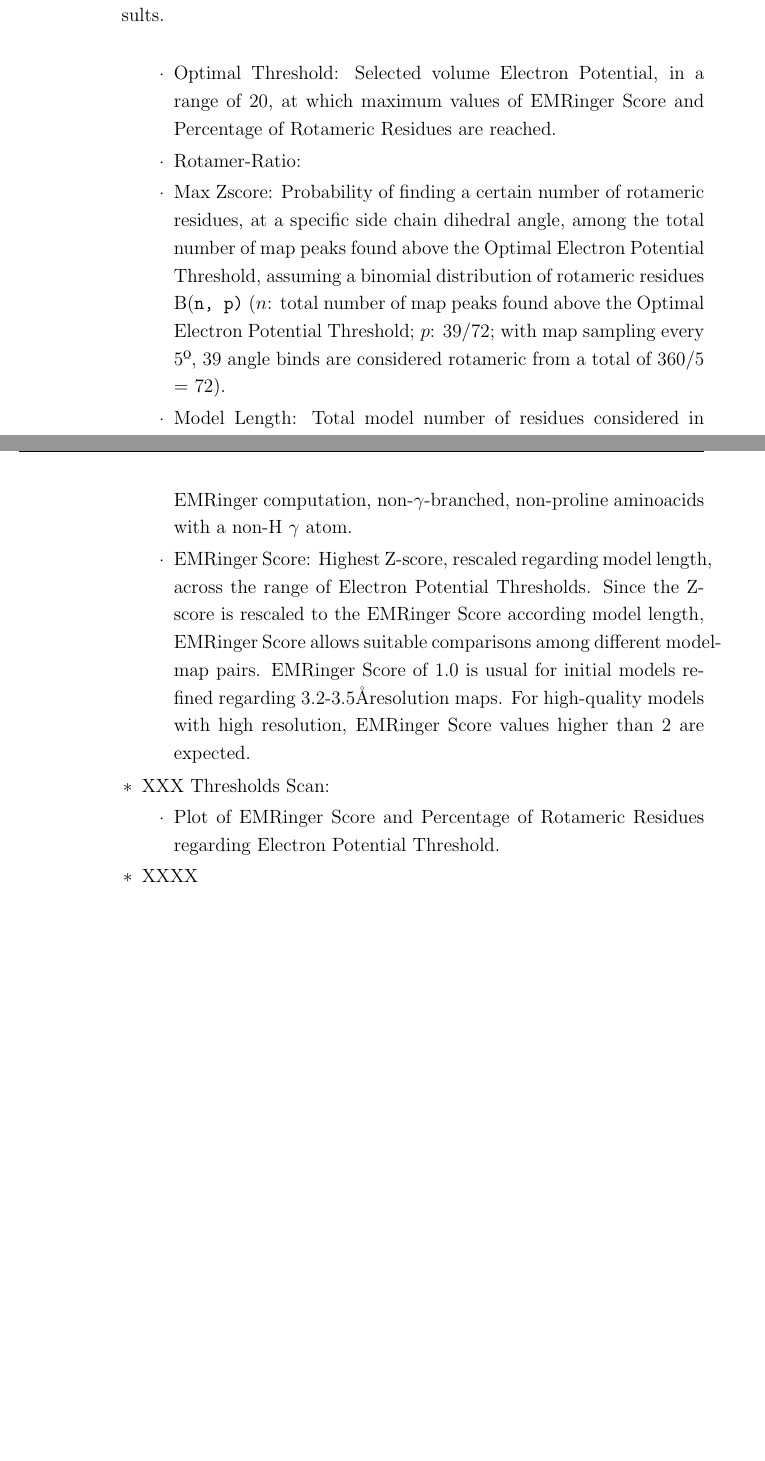
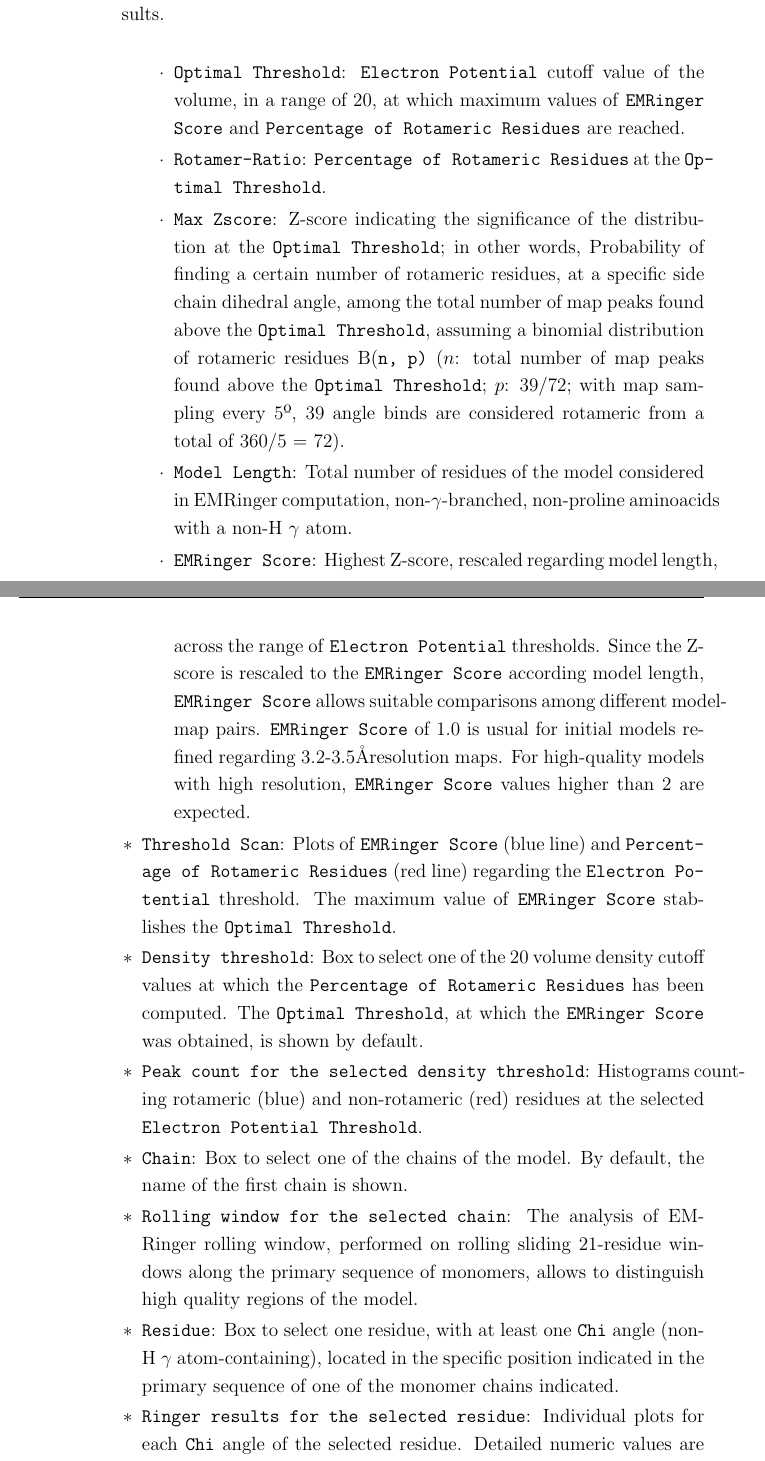
Before and after one commit to I2PC/scipionLartexDocuments, a LaTeX document (tutorial_model_building_basic/tutorial_model_building_basic.tex, which reads tutorial_model_building_basic/a120-emRingerProtocol.tex): two parts of pages 134 and 135 of 141 before the commit and two parts of pages 134 and 135 of 142 after it, joined at a grey line, cut at the place of the change, the shorter picture padded with empty space. Compiled offline with pdfLaTeX.

Commit message:
Finished EMRinger appendix

```diff
--- a/tutorial_model_building_basic/a120-emRingerProtocol.tex
+++ b/tutorial_model_building_basic/a120-emRingerProtocol.tex
@@ -61,18 +61,20 @@ Protocol designed to assess the geometry of refined atomic structures regarding
         \label{fig:app_protocol_emringer_4}
      \end{figure}
          \begin{itemize}
-          \item Optimal Threshold: Selected volume Electron Potential, in a range of 20, at which maximum values of EMRinger Score and Percentage of Rotameric Residues are reached.
-          \item Rotamer-Ratio:
-          \item Max Zscore: Probability of finding a certain number of rotameric residues, at a specific side chain dihedral angle, among the total number of map peaks found above the Optimal Electron Potential Threshold, assuming a binomial distribution of rotameric residues B(\ttt{n, p)} ($n$: total number of map peaks found above the Optimal Electron Potential Threshold; $p$: 39/72; with map sampling every 5º, 39 angle binds are considered rotameric from a total of 360/5 = 72).
-          \item Model Length: Total model number of residues considered in EMRinger computation, non-$\gamma$-branched, non-proline aminoacids with a non-H $\gamma$ atom.
-          \item EMRinger Score: Highest Z-score, rescaled regarding model length, across the range of Electron Potential Thresholds. Since the Z-score is rescaled to the EMRinger Score according model length, EMRinger Score allows suitable comparisons among different model-map pairs. EMRinger Score of 1.0 is usual for initial models refined regarding 3.2-3.5\AA resolution maps. For high-quality models with high resolution, EMRinger Score values higher than 2 are expected.
+          \item \ttt{Optimal Threshold}: \ttt{Electron Potential} cutoff value of the volume, in a range of 20, at which maximum values of \ttt{EMRinger Score} and \ttt{Percentage of Rotameric Residues} are reached.
+          \item \ttt{Rotamer-Ratio}: \ttt{Percentage of Rotameric Residues} at the \ttt{Optimal Threshold}.
+          \item \ttt{Max Zscore}: Z-score indicating the significance of the distribution at the \ttt{Optimal Threshold}; in other words, Probability of finding a certain number of rotameric residues, at a specific side chain dihedral angle, among the total number of map peaks found above the \ttt{Optimal Threshold}, assuming a binomial distribution of rotameric residues B(\ttt{n, p)} ($n$: total number of map peaks found above the \ttt{Optimal Threshold}; $p$: 39/72; with map sampling every 5º, 39 angle binds are considered rotameric from a total of 360/5 = 72).
+          \item \ttt{Model Length}: Total number of residues of the model considered in EMRinger computation, non-$\gamma$-branched, non-proline aminoacids with a non-H $\gamma$ atom.
+          \item \ttt{EMRinger Score}: Highest Z-score, rescaled regarding model length, across the range of \ttt{Electron Potential} thresholds. Since the Z-score is rescaled to the \ttt{EMRinger Score} according model length, \ttt{EMRinger Score} allows suitable comparisons among different model-map pairs. \ttt{EMRinger Score} of 1.0 is usual for initial models refined regarding 3.2-3.5\AA resolution maps. For high-quality models with high resolution, \ttt{EMRinger Score} values higher than 2 are expected.
          \end{itemize}
 
-        \item XXX Thresholds Scan:
-         \begin{itemize}
-          \item Plot of EMRinger Score and Percentage of Rotameric Residues regarding Electron Potential Threshold.
-         \end{itemize}
-        \item XXXX
+        \item \ttt{Threshold Scan}: Plots of \ttt{EMRinger Score} (blue line) and \ttt{Percentage of Rotameric Residues} (red line) regarding the \ttt{Electron Potential} threshold. The maximum value of \ttt{EMRinger Score} stablishes the \ttt{Optimal Threshold}.
+        \item \ttt{Density threshold}: Box to select one of the 20 volume density cutoff values at which the \ttt{Percentage of Rotameric Residues} has been computed. The \ttt{Optimal Threshold}, at which the \ttt{EMRinger Score} was obtained, is shown by default.
+        \item \ttt{Peak count for the selected density threshold}: Histograms counting rotameric (blue) and non-rotameric (red) residues at the selected \ttt{Electron Potential Threshold}.
+        \item \ttt{Chain}: Box to select one of the chains of the model. By default, the name of the first chain is shown.
+        \item \ttt{Rolling window for the selected chain}: The analysis of EMRinger rolling window, performed on rolling sliding 21-residue windows along the primary sequence of monomers, allows to distinguish high quality regions of the model.
+        \item \ttt{Residue}: Box to select one residue, with at least one \ttt{Chi} angle (non-H $\gamma$ atom-containing), located in the specific position indicated in the primary sequence of one of the monomer chains indicated.
+        \item \ttt{Ringer results for the selected residue}: Individual plots for each \ttt{Chi} angle of the selected residue. Detailed numeric values are shown in the \ttt{extra/*.csv} file.
       \end{itemize}
     \end{itemize}
 
```
Also changed, not shown: tutorial_model_building_basic/a120-emRingerProtocol.tex (12 more changed lines).
